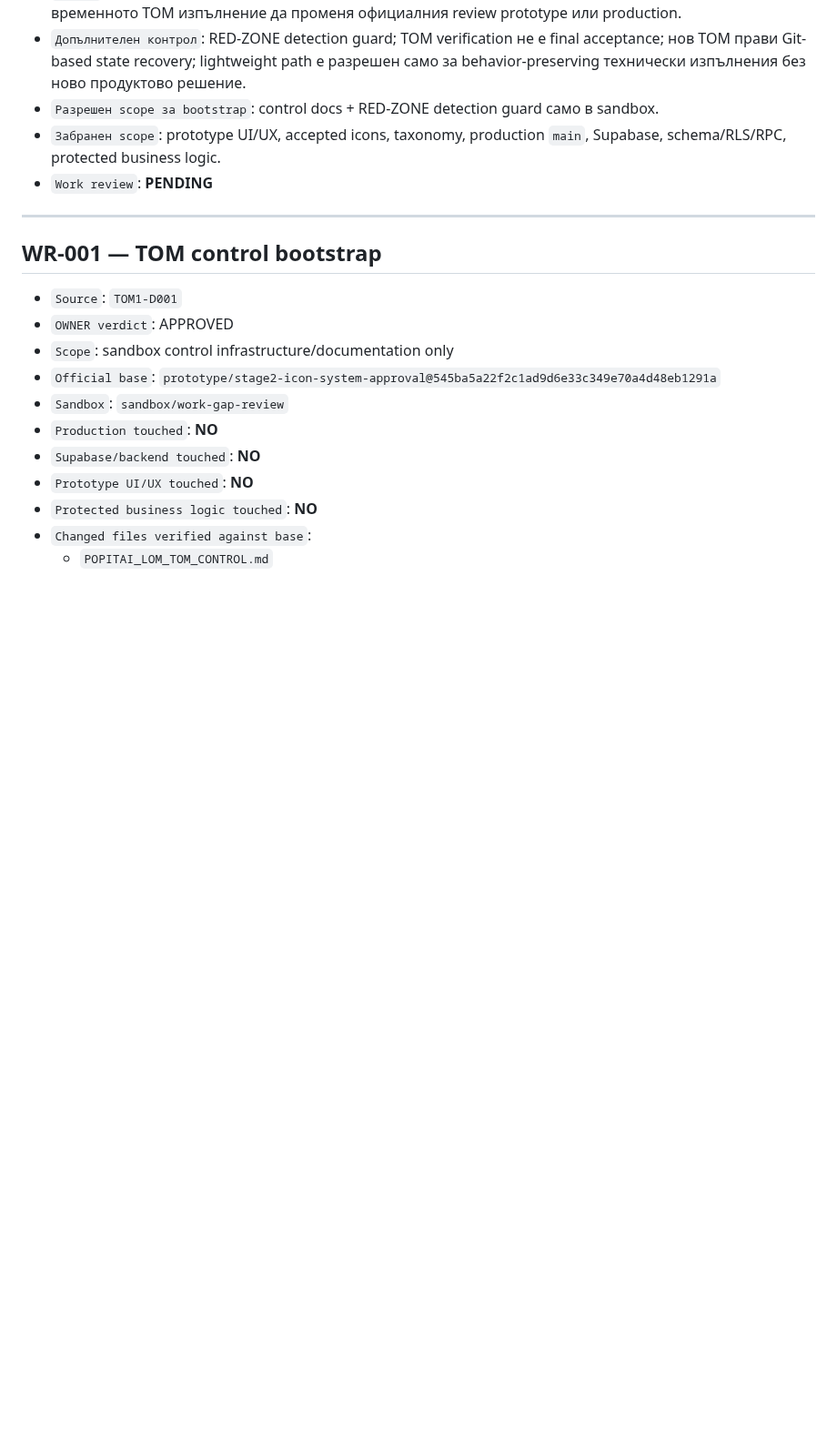
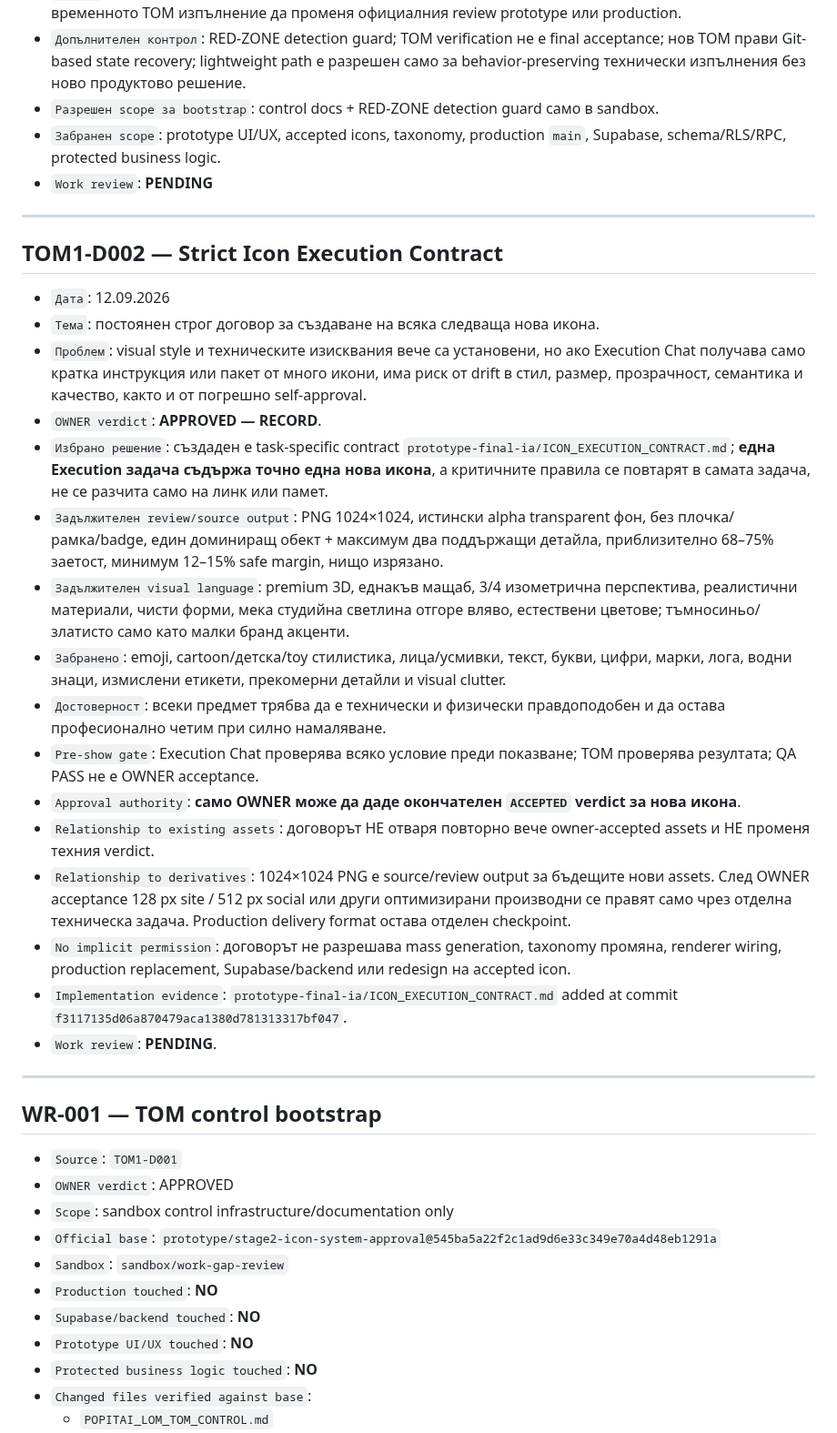
Before and after one commit to Traqnivanov/popitai-lom, a Markdown page: POPITAI_LOM_WORK_REVIEW_QUEUE.md, the part around one of its changes. Shown at 91% size. Rendered like a GitHub page; blank space fills up the shorter version.

Commit message:
Record strict icon execution contract decision

```diff
--- a/POPITAI_LOM_WORK_REVIEW_QUEUE.md
+++ b/POPITAI_LOM_WORK_REVIEW_QUEUE.md
@@ -41,6 +41,27 @@
 - `Разрешен scope за bootstrap`: control docs + RED-ZONE detection guard само в sandbox.
 - `Забранен scope`: prototype UI/UX, accepted icons, taxonomy, production `main`, Supabase, schema/RLS/RPC, protected business logic.
 - `Work review`: **PENDING**
+
+---
+
+## TOM1-D002 — Strict Icon Execution Contract
+
+- `Дата`: 12.09.2026
+- `Тема`: постоянен строг договор за създаване на всяка следваща нова икона.
+- `Проблем`: visual style и техническите изисквания вече са установени, но ако Execution Chat получава само кратка инструкция или пакет от много икони, има риск от drift в стил, размер, прозрачност, семантика и качество, както и от погрешно self-approval.
+- `OWNER verdict`: **APPROVED — RECORD**.
+- `Избрано решение`: създаден е task-specific contract `prototype-final-ia/ICON_EXECUTION_CONTRACT.md`; **една Execution задача съдържа точно една нова икона**, а критичните правила се повтарят в самата задача, не се разчита само на линк или памет.
+- `Задължителен review/source output`: PNG 1024×1024, истински alpha transparent фон, без плочка/рамка/badge, един доминиращ обект + максимум два поддържащи детайла, приблизително 68–75% заетост, минимум 12–15% safe margin, нищо изрязано.
+- `Задължителен visual language`: premium 3D, еднакъв мащаб, 3/4 изометрична перспектива, реалистични материали, чисти форми, мека студийна светлина отгоре вляво, естествени цветове; тъмносиньо/златисто само като малки бранд акценти.
+- `Забранено`: emoji, cartoon/детска/toy стилистика, лица/усмивки, текст, букви, цифри, марки, лога, водни знаци, измислени етикети, прекомерни детайли и visual clutter.
+- `Достоверност`: всеки предмет трябва да е технически и физически правдоподобен и да остава професионално четим при силно намаляване.
+- `Pre-show gate`: Execution Chat проверява всяко условие преди показване; TOM проверява резултата; QA PASS не е OWNER acceptance.
+- `Approval authority`: **само OWNER може да даде окончателен `ACCEPTED` verdict за нова икона**.
+- `Relationship to existing assets`: договорът НЕ отваря повторно вече owner-accepted assets и НЕ променя техния verdict.
+- `Relationship to derivatives`: 1024×1024 PNG е source/review output за бъдещите нови assets. След OWNER acceptance 128 px site / 512 px social или други оптимизирани производни се правят само чрез отделна техническа задача. Production delivery format остава отделен checkpoint.
+- `No implicit permission`: договорът не разрешава mass generation, taxonomy промяна, renderer wiring, production replacement, Supabase/backend или redesign на accepted icon.
+- `Implementation evidence`: `prototype-final-ia/ICON_EXECUTION_CONTRACT.md` added at commit `f3117135d06a870479aca1380d781313317bf047`.
+- `Work review`: **PENDING**.
 
 ---
 
```
Also changed, not shown: other parts of POPITAI_LOM_WORK_REVIEW_QUEUE.md (+21 -4 lines).
